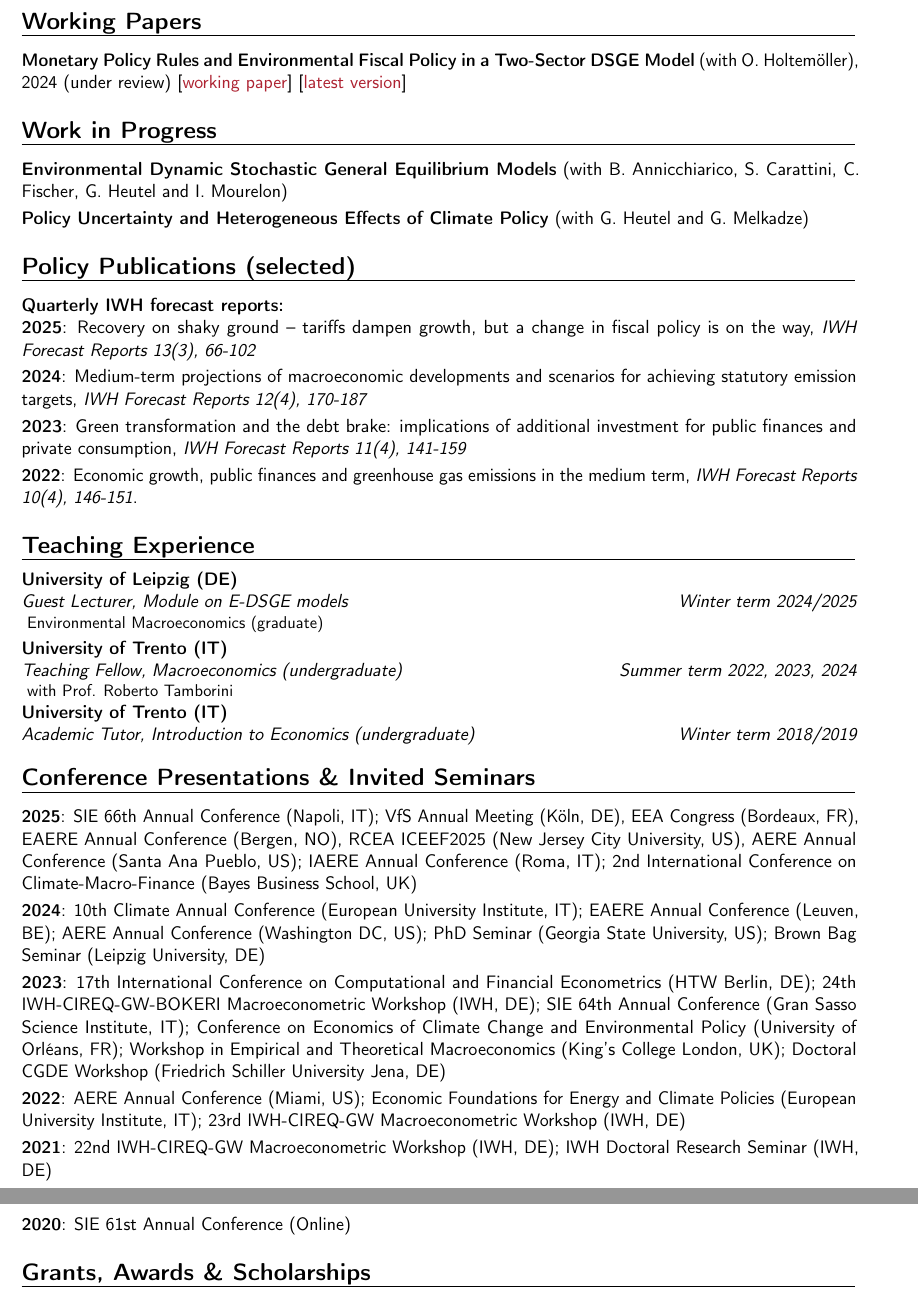
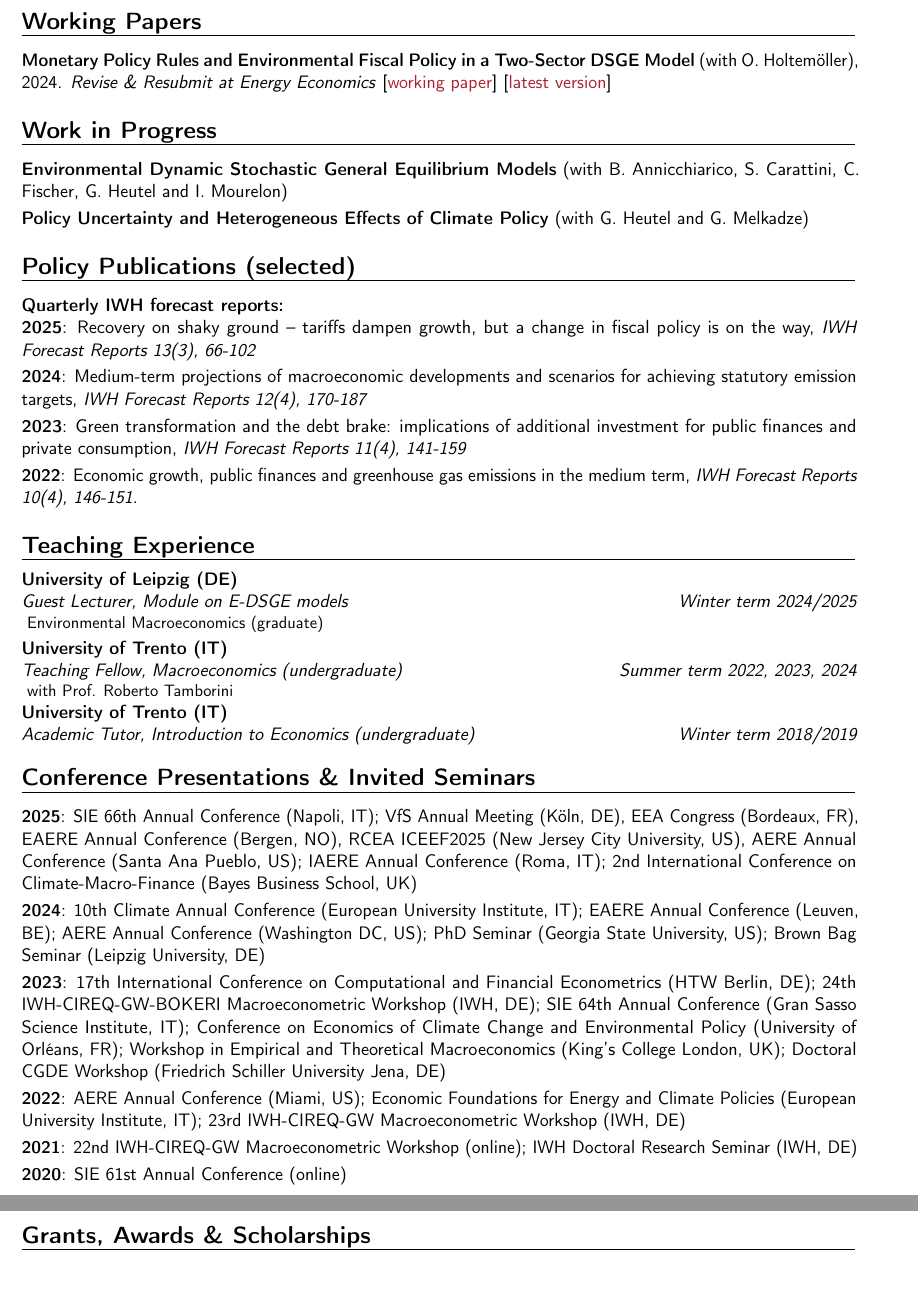
Before and after one commit to asardone1793/CV, a LaTeX CV (CV.tex): two parts of pages 2 and 3 of 3, joined at a grey line, cut so that both start at the same text. Compiled offline with pdfLaTeX.

Commit message:
Updates from Overleaf

```diff
--- a/CV.tex
+++ b/CV.tex
@@ -48,7 +48,7 @@ This paper examines the macroeconomic and distributional effects of the European
 
 % ---- Working Papers ---- %
 \section{Working Papers}
-\cvitem{}{\textbf{Monetary Policy Rules and Environmental Fiscal Policy in a Two-Sector DSGE Model} (with O. Holtemöller), 2024 (under review) [\href{https://www.econstor.eu/bitstream/10419/301153/1/1897940394.pdf}{\textcolor{Maroon}{working paper}}] [\href{https://drive.google.com/file/d/1b8wpT3_NofSwkxtJ3hm8I0AkgkUq9pNq/view}{\textcolor{Maroon}{latest version}}]}
+\cvitem{}{\textbf{Monetary Policy Rules and Environmental Fiscal Policy in a Two-Sector DSGE Model} (with O. Holtemöller), 2024. \textit{Revise \& Resubmit at Energy Economics} [\href{https://www.econstor.eu/bitstream/10419/301153/1/1897940394.pdf}{\textcolor{Maroon}{working paper}}] [\href{https://drive.google.com/file/d/1b8wpT3_NofSwkxtJ3hm8I0AkgkUq9pNq/view}{\textcolor{Maroon}{latest version}}]}
 
 % ---- Work in Progress ---- %
 \section{Work in Progress}
@@ -90,8 +90,8 @@ This paper examines the macroeconomic and distributional effects of the European
 \cvitem{2024}{10th Climate Annual Conference (European University Institute, IT); EAERE Annual Conference (Leuven, BE); AERE Annual Conference (Washington DC, US); PhD Seminar (Georgia State University, US); Brown Bag Seminar (Leipzig University, DE)}
 \cvitem{2023}{17th International Conference on Computational and Financial Econometrics (HTW Berlin, DE); 24th IWH-CIREQ-GW-BOKERI Macroeconometric Workshop (IWH, DE); SIE 64th Annual Conference (Gran Sasso Science Institute, IT); Conference on Economics of Climate Change and Environmental Policy (University of Orléans, FR); Workshop in Empirical and Theoretical Macroeconomics (King's College London, UK); Doctoral CGDE Workshop (Friedrich Schiller University Jena, DE)}
 \cvitem{2022}{AERE Annual Conference (Miami, US); Economic Foundations for Energy and Climate Policies (European University Institute, IT); 23rd IWH-CIREQ-GW Macroeconometric Workshop (IWH, DE)}
-\cvitem{2021}{22nd IWH-CIREQ-GW Macroeconometric Workshop (IWH, DE); IWH Doctoral Research Seminar (IWH, DE)}
-\cvitem{2020}{SIE 61st Annual Conference (Online)}
+\cvitem{2021}{22nd IWH-CIREQ-GW Macroeconometric Workshop (online); IWH Doctoral Research Seminar (IWH, DE)}
+\cvitem{2020}{SIE 61st Annual Conference (online)}
 
 \begin{comment}
 \subsection{Discussions}
```
